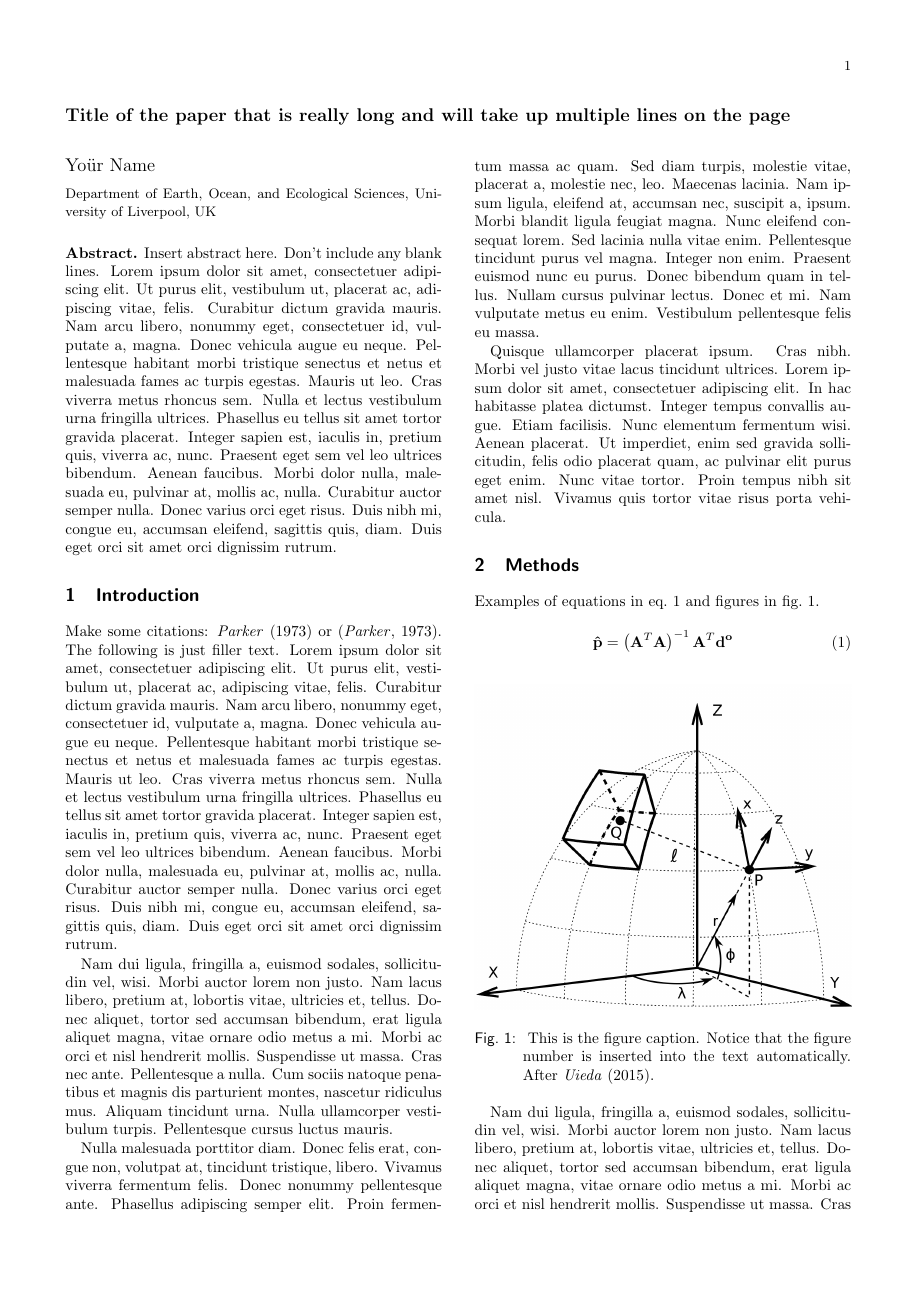
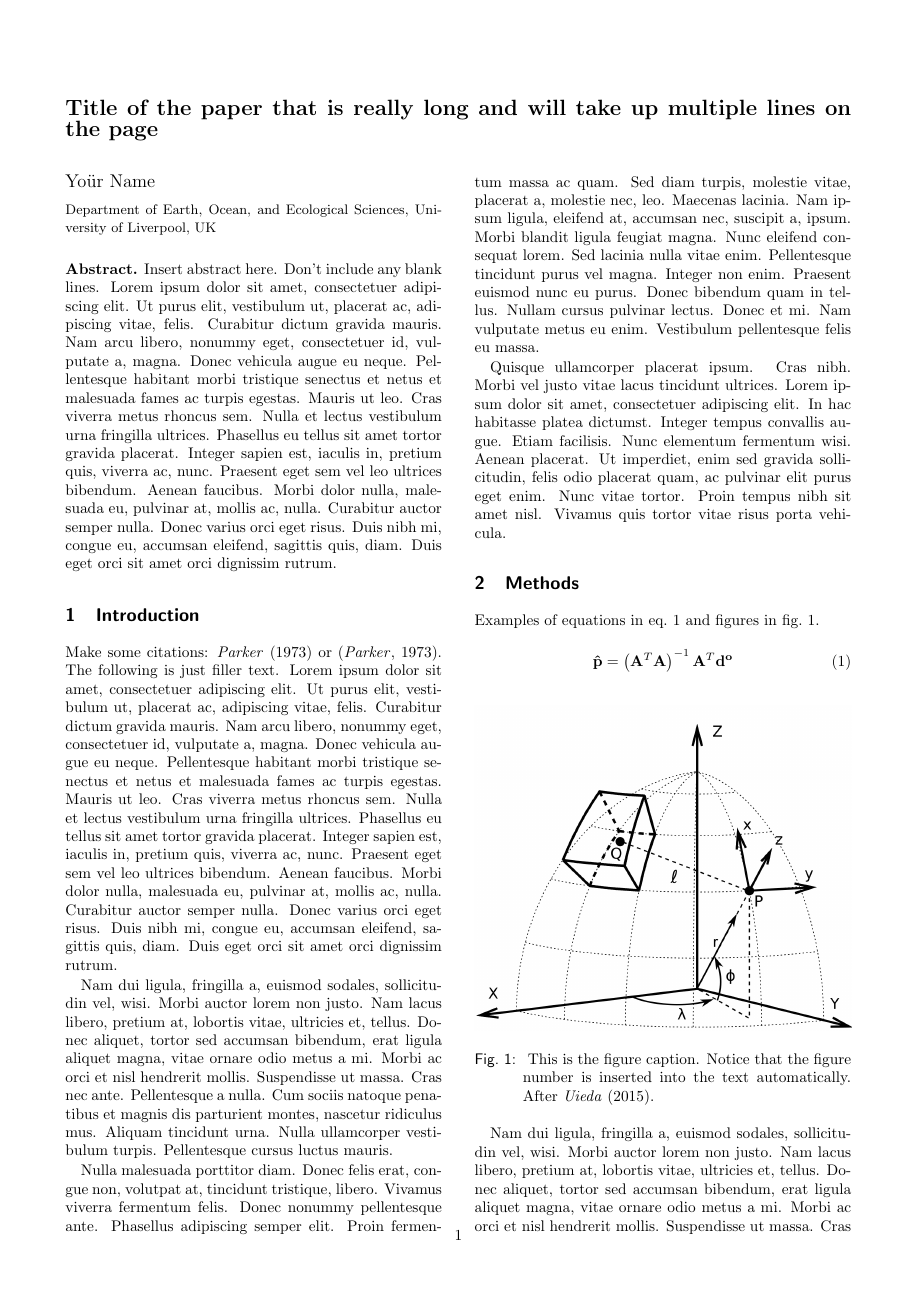
Before and after one commit to compgeolab/dissertation-template, a LaTeX document (supplements/grl_paper.tex): page 1 of 3. Compiled offline with pdfLaTeX.

Commit message:
Better margins and header for the GRL paper

```diff
--- a/supplements/grl_paper.tex
+++ b/supplements/grl_paper.tex
@@ -26,7 +26,7 @@
 % Better and more extensive maths
 \usepackage{amsmath}
 % Set the borders of the page
-\usepackage[a4paper,left=1.5cm,right=1.5cm,top=2.5cm,bottom=2cm]{geometry}
+\usepackage[a4paper,margin=1.5cm,includehead,footskip=0cm,headheight=3mm,headsep=5mm]{geometry}
 % Include links and metadata in PDFs
 \usepackage[colorlinks=true]{hyperref}
 % Nice styling for headers and footers
@@ -65,11 +65,12 @@
 
 \begin{document}
 
+\thispagestyle{plain}
 % Insert the title, name, and affiliation. All of this is set at the very top
 % of the file. DON'T CHANGE THINGS HERE.
 \twocolumn[
   \begin{@twocolumnfalse}
-    \noindent \textbf{\large \Title{}}
+    \noindent \textbf{\Large \Title{}}
   \end{@twocolumnfalse}
   \vspace{0.7cm}
 ]
```
